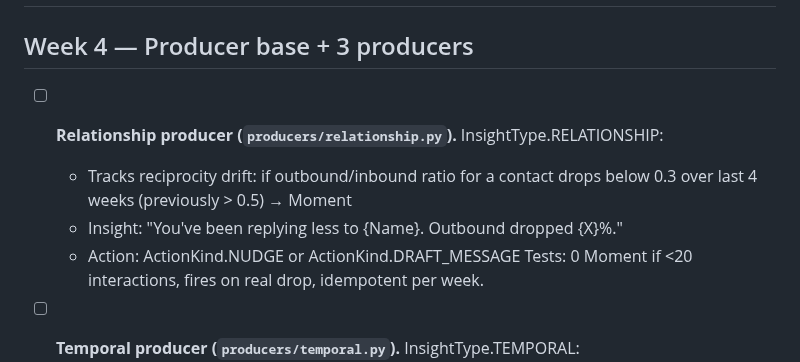
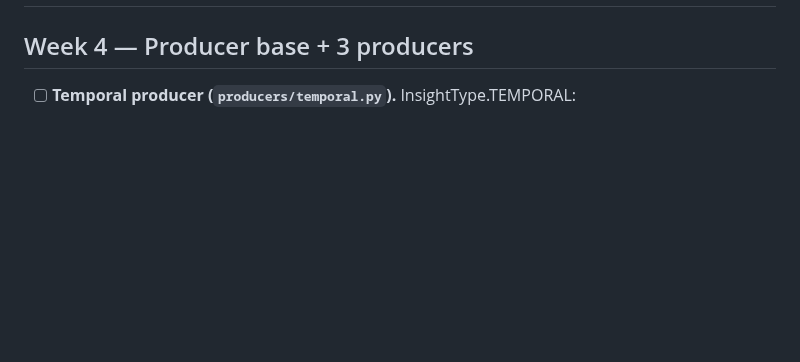
Before and after one commit to jlgreen11/life-os, a Markdown page: NEXT_TASKS.md, the part around the change. Drawn GitHub-style; blank space fills up the shorter version.

Commit message:
WIP: mark Relationship producer task done (75de8dd)
[gstack-context]
Decisions: task moved from NEXT_TASKS.md to DONE_TASKS.md; Week 4
next task is Temporal producer.
Remaining: Temporal producer (Week 4), then 3 Week 5 producers
(spatial, comm_template, routine), then Week 6 engine wiring.
Skill: v2-autonomous
[/gstack-context]

```diff
--- a/NEXT_TASKS.md
+++ b/NEXT_TASKS.md
@@ -33,12 +33,6 @@
 ## Week 3 — outbox + scheduler + WAL integrity (complete, see DONE_TASKS.md)
 
 ## Week 4 — Producer base + 3 producers
-
-- [ ] **Relationship producer (`producers/relationship.py`).** InsightType.RELATIONSHIP:
-  - Tracks reciprocity drift: if outbound/inbound ratio for a contact drops below 0.3 over last 4 weeks (previously > 0.5) → Moment
-  - Insight: "You've been replying less to {Name}. Outbound dropped {X}%."
-  - Action: ActionKind.NUDGE or ActionKind.DRAFT_MESSAGE
-  Tests: 0 Moment if <20 interactions, fires on real drop, idempotent per week.
 
 - [ ] **Temporal producer (`producers/temporal.py`).** InsightType.TEMPORAL:
   - Uses detected chronotype (from temporal signal profile) + time + calendar state
```
Also changed, not shown: DONE_TASKS.md (+2 -0 lines).
